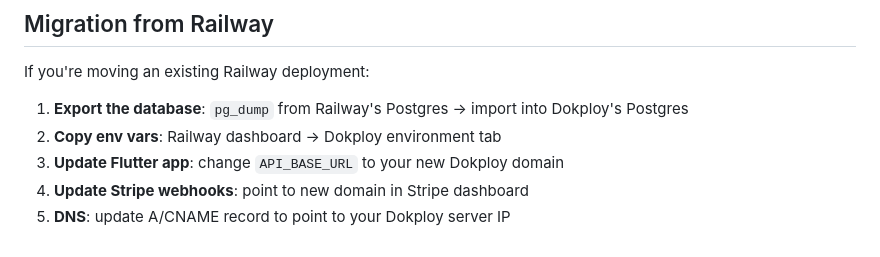
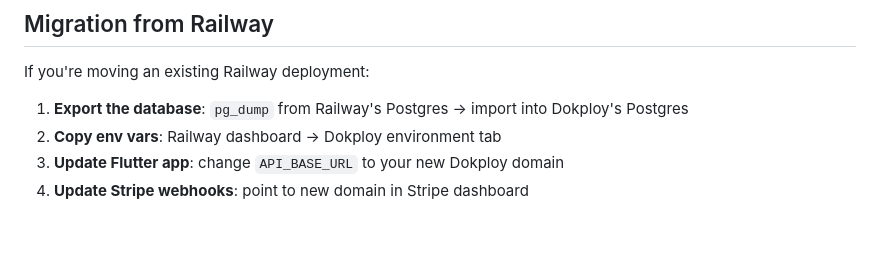
Before and after one commit to tickideas/amixpay, a Markdown page: DEPLOY.md, the part around the change. GitHub-like rendering.

Commit message:
chore(docs): remove outdated DNS update instruction from deployment guide

```diff
--- a/DEPLOY.md
+++ b/DEPLOY.md
@@ -303,4 +303,3 @@ If you're moving an existing Railway deployment:
 2. **Copy env vars**: Railway dashboard → Dokploy environment tab
 3. **Update Flutter app**: change `API_BASE_URL` to your new Dokploy domain
 4. **Update Stripe webhooks**: point to new domain in Stripe dashboard
-5. **DNS**: update A/CNAME record to point to your Dokploy server IP
```
Also changed, not shown: context.md (added, +219 -0 lines).
